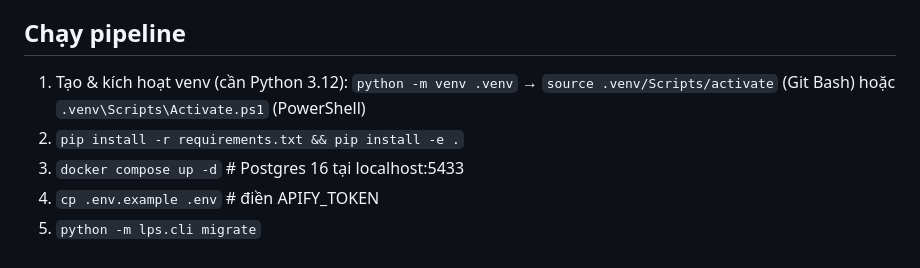
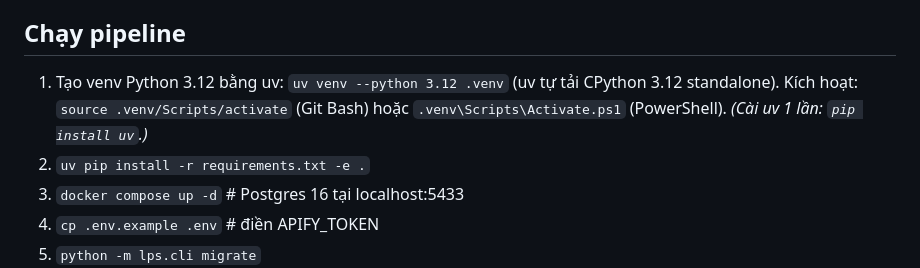
Before and after one commit to minhsile/linkedin-profile-search, a Markdown page: README.md, the part around the change. Drawn GitHub-style.

Commit message:
docs: create .venv via uv (standalone py3.12, conda-independent)
Co-Authored-By: Claude Opus 4.8 (1M context) <noreply@anthropic.com>
Claude-Session: https://claude.ai/code/session_01AUdniQG2Ruo6PeRVE1aBbg

```diff
--- a/README.md
+++ b/README.md
@@ -54,8 +54,8 @@ linkedin-profile-search/
 
 ## Chạy pipeline
 
-1. Tạo & kích hoạt venv (cần Python 3.12): `python -m venv .venv` → `source .venv/Scripts/activate` (Git Bash) hoặc `.venv\Scripts\Activate.ps1` (PowerShell)
-2. `pip install -r requirements.txt && pip install -e .`
+1. Tạo venv Python 3.12 bằng uv: `uv venv --python 3.12 .venv` (uv tự tải CPython 3.12 standalone). Kích hoạt: `source .venv/Scripts/activate` (Git Bash) hoặc `.venv\Scripts\Activate.ps1` (PowerShell). *(Cài uv 1 lần: `pip install uv`.)*
+2. `uv pip install -r requirements.txt -e .`
 3. `docker compose up -d`   # Postgres 16 tại localhost:5433
 4. `cp .env.example .env`   # điền APIFY_TOKEN
 5. `python -m lps.cli migrate`
```
